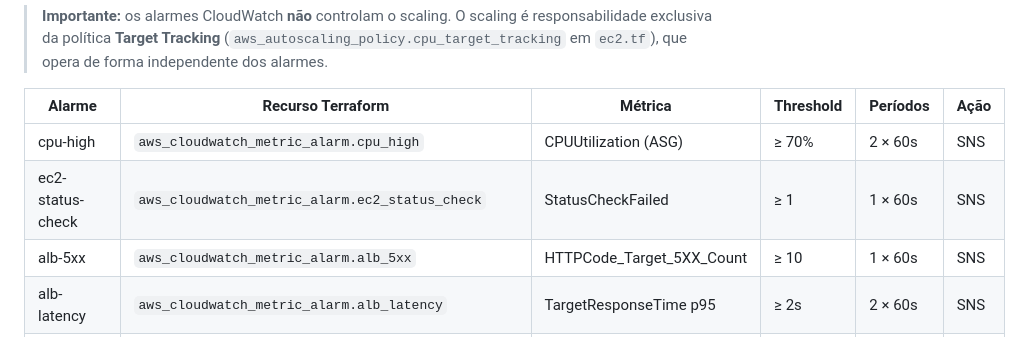
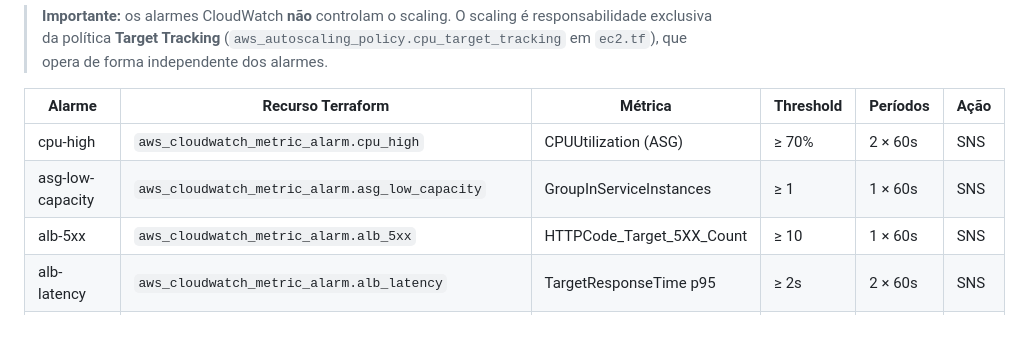
Before and after one commit to EusouMichael/TCC_Tech, a Markdown page: 06-monitoramento/monitoramento.md, the part around the change. Drawn GitHub-style.

Commit message:
Atualiza documentação do alarme de capacidade

```diff
--- a/06-monitoramento/monitoramento.md
+++ b/06-monitoramento/monitoramento.md
@@ -28,7 +28,7 @@ Os alarmes abaixo estão **implementados** em `monitoring.tf`. Todos enviam noti
 | Alarme | Recurso Terraform | Métrica | Threshold | Períodos | Ação |
 |--------|------------------|---------|-----------|----------|------|
 | cpu-high | `aws_cloudwatch_metric_alarm.cpu_high` | CPUUtilization (ASG) | ≥ 70% | 2 × 60s | SNS |
-| ec2-status-check | `aws_cloudwatch_metric_alarm.ec2_status_check` | StatusCheckFailed | ≥ 1 | 1 × 60s | SNS |
+| asg-low-capacity | `aws_cloudwatch_metric_alarm.asg_low_capacity` | GroupInServiceInstances | ≥ 1 | 1 × 60s | SNS |
 | alb-5xx | `aws_cloudwatch_metric_alarm.alb_5xx` | HTTPCode_Target_5XX_Count | ≥ 10 | 1 × 60s | SNS |
 | alb-latency | `aws_cloudwatch_metric_alarm.alb_latency` | TargetResponseTime p95 | ≥ 2s | 2 × 60s | SNS |
 | alb-unhealthy-hosts | `aws_cloudwatch_metric_alarm.alb_unhealthy_hosts` | UnHealthyHostCount | ≥ 1 | 1 × 60s | SNS |
```
